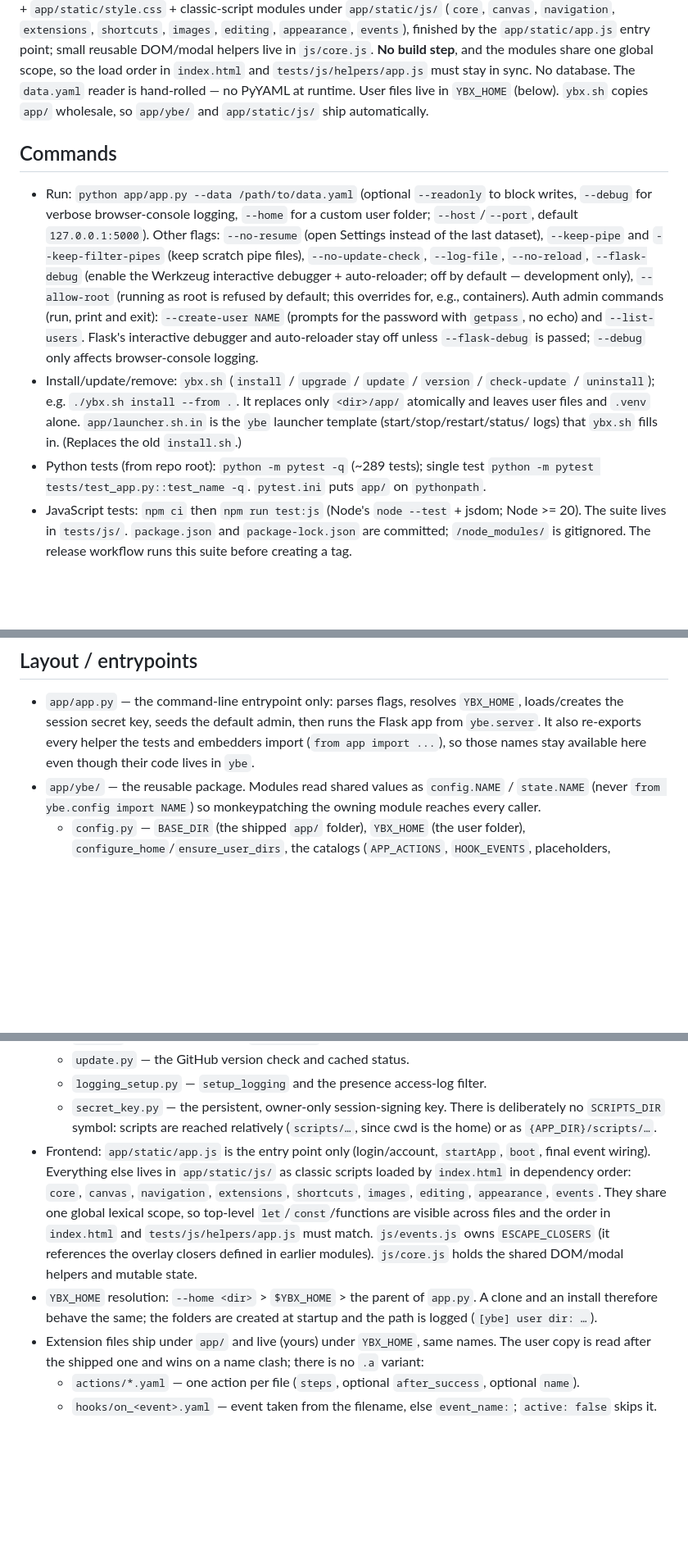
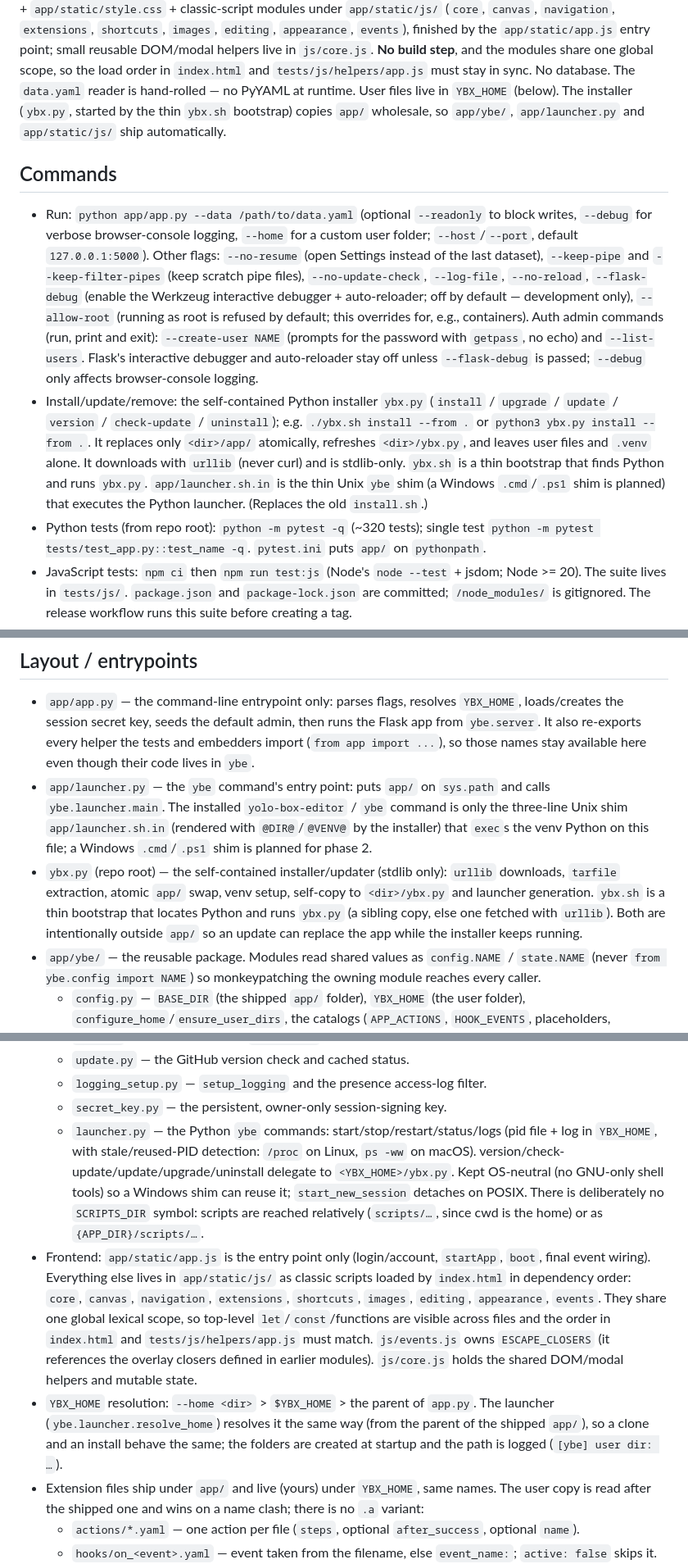
Before and after one commit to tabebqena/yolo-box-editor, a Markdown page: AGENTS.md, 3 parts joined by grey strips. Shown at 82% size. GitHub-like rendering; blank space fills up the shorter version.

Commit message:
Refresh AGENTS.md for the Python launcher and installer

```diff
--- a/AGENTS.md
+++ b/AGENTS.md
@@ -14,8 +14,9 @@ reusable DOM/modal helpers live in `js/core.js`. **No build step**, and the
 modules share one global scope, so the load order in `index.html` and
 `tests/js/helpers/app.js` must stay in sync. No
 database. The `data.yaml` reader is hand-rolled — no PyYAML at
-runtime. User files live in `YBX_HOME` (below). `ybx.sh` copies `app/`
-wholesale, so `app/ybe/` and `app/static/js/` ship automatically.
+runtime. User files live in `YBX_HOME` (below). The installer (`ybx.py`, started
+by the thin `ybx.sh` bootstrap) copies `app/` wholesale, so `app/ybe/`,
+`app/launcher.py` and `app/static/js/` ship automatically.
 
 ## Commands
 - Run: `python app/app.py --data /path/to/data.yaml` (optional `--readonly` to
@@ -30,12 +31,15 @@ wholesale, so `app/ybe/` and `app/static/js/` ship automatically.
   `--create-user NAME` (prompts for the password with `getpass`, no echo) and
   `--list-users`. Flask's interactive debugger and auto-reloader stay off unless
   `--flask-debug` is passed; `--debug` only affects browser-console logging.
-- Install/update/remove: `ybx.sh` (`install` / `upgrade` / `update` / `version` /
-  `check-update` / `uninstall`); e.g. `./ybx.sh install --from .`. It replaces
-  only `<dir>/app/` atomically and leaves user files and `.venv` alone.
-  `app/launcher.sh.in` is the `ybe` launcher template (start/stop/restart/status/
-  logs) that `ybx.sh` fills in. (Replaces the old `install.sh`.)
-- Python tests (from repo root): `python -m pytest -q` (~289 tests); single test
+- Install/update/remove: the self-contained Python installer `ybx.py`
+  (`install` / `upgrade` / `update` / `version` / `check-update` / `uninstall`);
+  e.g. `./ybx.sh install --from .` or `python3 ybx.py install --from .`. It
+  replaces only `<dir>/app/` atomically, refreshes `<dir>/ybx.py`, and leaves
+  user files and `.venv` alone. It downloads with `urllib` (never curl) and is
+  stdlib-only. `ybx.sh` is a thin bootstrap that finds Python and runs `ybx.py`.
+  `app/launcher.sh.in` is the thin Unix `ybe` shim (a Windows `.cmd`/`.ps1` shim
+  is planned) that executes the Python launcher. (Replaces the old `install.sh`.)
+- Python tests (from repo root): `python -m pytest -q` (~320 tests); single test
   `python -m pytest tests/test_app.py::test_name -q`. `pytest.ini` puts `app/`
   on `pythonpath`.
 - JavaScript tests: `npm ci` then `npm run test:js` (Node's `node --test` +
@@ -52,6 +56,17 @@ wholesale, so `app/ybe/` and `app/static/js/` ship automatically.
   runs the Flask app from `ybe.server`. It also re-exports every helper the tests
   and embedders import (`from app import ...`), so those names stay available
   here even though their code lives in `ybe`.
+- `app/launcher.py` — the `ybe` command's entry point: puts `app/` on
+  `sys.path` and calls `ybe.launcher.main`. The installed `yolo-box-editor` /
+  `ybe` command is only the three-line Unix shim `app/launcher.sh.in` (rendered
+  with `@DIR@`/`@VENV@` by the installer) that `exec`s the venv Python on this
+  file; a Windows `.cmd`/`.ps1` shim is planned for phase 2.
+- `ybx.py` (repo root) — the self-contained installer/updater (stdlib only):
+  `urllib` downloads, `tarfile` extraction, atomic `app/` swap, venv setup,
+  self-copy to `<dir>/ybx.py` and launcher generation. `ybx.sh` is a thin
+  bootstrap that locates Python and runs `ybx.py` (a sibling copy, else one
+  fetched with `urllib`). Both are intentionally outside `app/` so an update can
+  replace the app while the installer keeps running.
 - `app/ybe/` — the reusable package. Modules read shared values as
   `config.NAME` / `state.NAME` (never `from ybe.config import NAME`) so
   monkeypatching the owning module reaches every caller.
@@ -84,6 +99,11 @@ wholesale, so `app/ybe/` and `app/static/js/` ship automatically.
   - `update.py` — the GitHub version check and cached status.
   - `logging_setup.py` — `setup_logging` and the presence access-log filter.
   - `secret_key.py` — the persistent, owner-only session-signing key.
+  - `launcher.py` — the Python `ybe` commands: start/stop/restart/status/logs
+    (pid file + log in `YBX_HOME`, with stale/reused-PID detection: `/proc` on
+    Linux, `ps -ww` on macOS). version/check-update/update/upgrade/uninstall
+    delegate to `<YBX_HOME>/ybx.py`. Kept OS-neutral (no GNU-only shell tools)
+    so a Windows shim can reuse it; `start_new_session` detaches on POSIX.
   There is deliberately no `SCRIPTS_DIR` symbol: scripts are reached relatively
   (`scripts/…`, since cwd is the home) or as `{APP_DIR}/scripts/…`.
 - Frontend: `app/static/app.js` is the entry point only (login/account,
@@ -96,8 +116,9 @@ wholesale, so `app/ybe/` and `app/static/js/` ship automatically.
   `ESCAPE_CLOSERS` (it references the overlay closers defined in earlier
   modules). `js/core.js` holds the shared DOM/modal helpers and mutable state.
 - `YBX_HOME` resolution: `--home <dir>` > `$YBX_HOME` > the parent of `app.py`.
-  A clone and an install therefore behave the same; the folders are created at
-  startup and the path is logged (`[ybe] user dir: …`).
+  The launcher (`ybe.launcher.resolve_home`) resolves it the same way (from the
+  parent of the shipped `app/`), so a clone and an install behave the same; the
+  folders are created at startup and the path is logged (`[ybe] user dir: …`).
 - Extension files ship under `app/` and live (yours) under `YBX_HOME`, same
   names. The user copy is read after the shipped one and wins on a name clash;
   there is no `.a` variant:
```
Also changed, not shown: other parts of AGENTS.md (+4 -0 lines).
